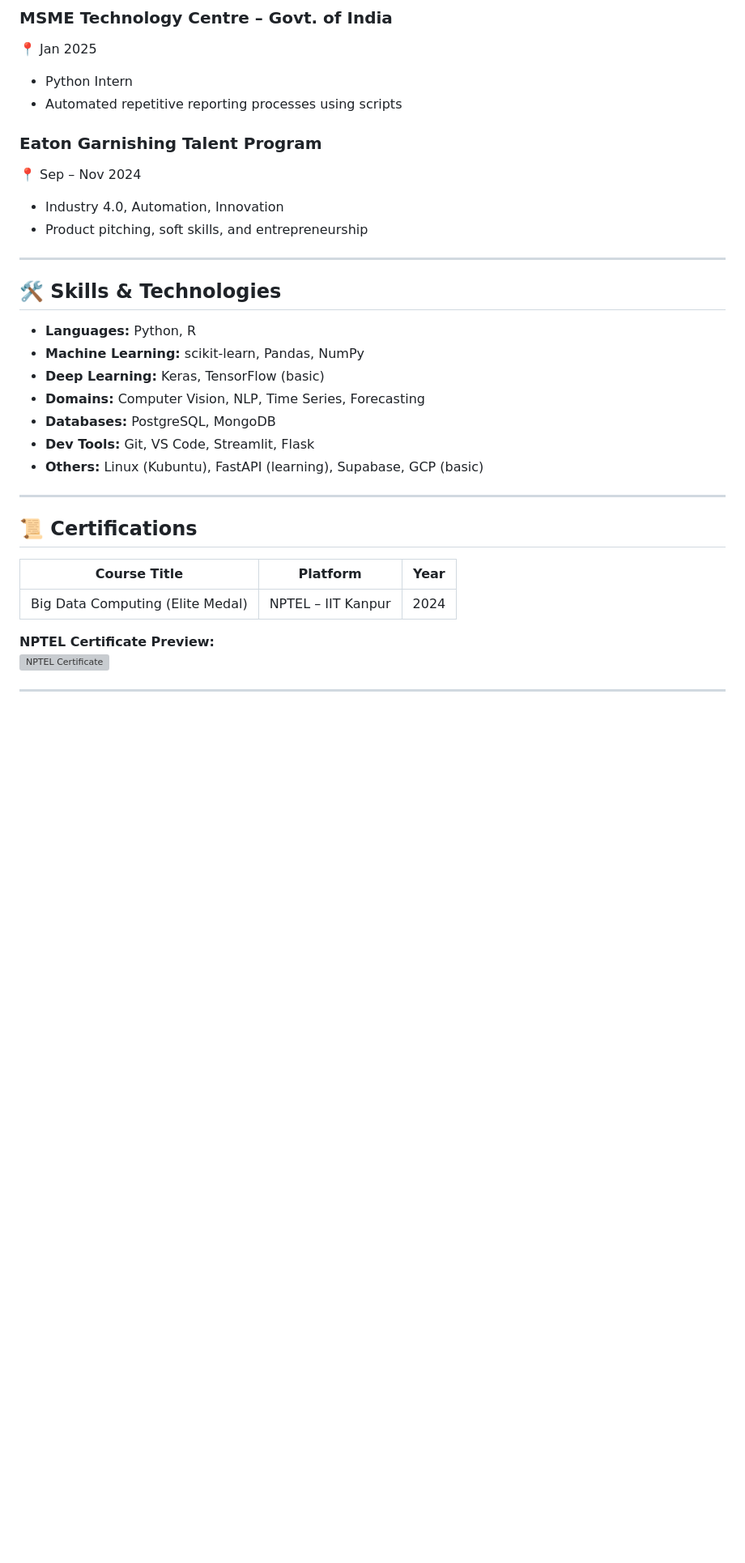
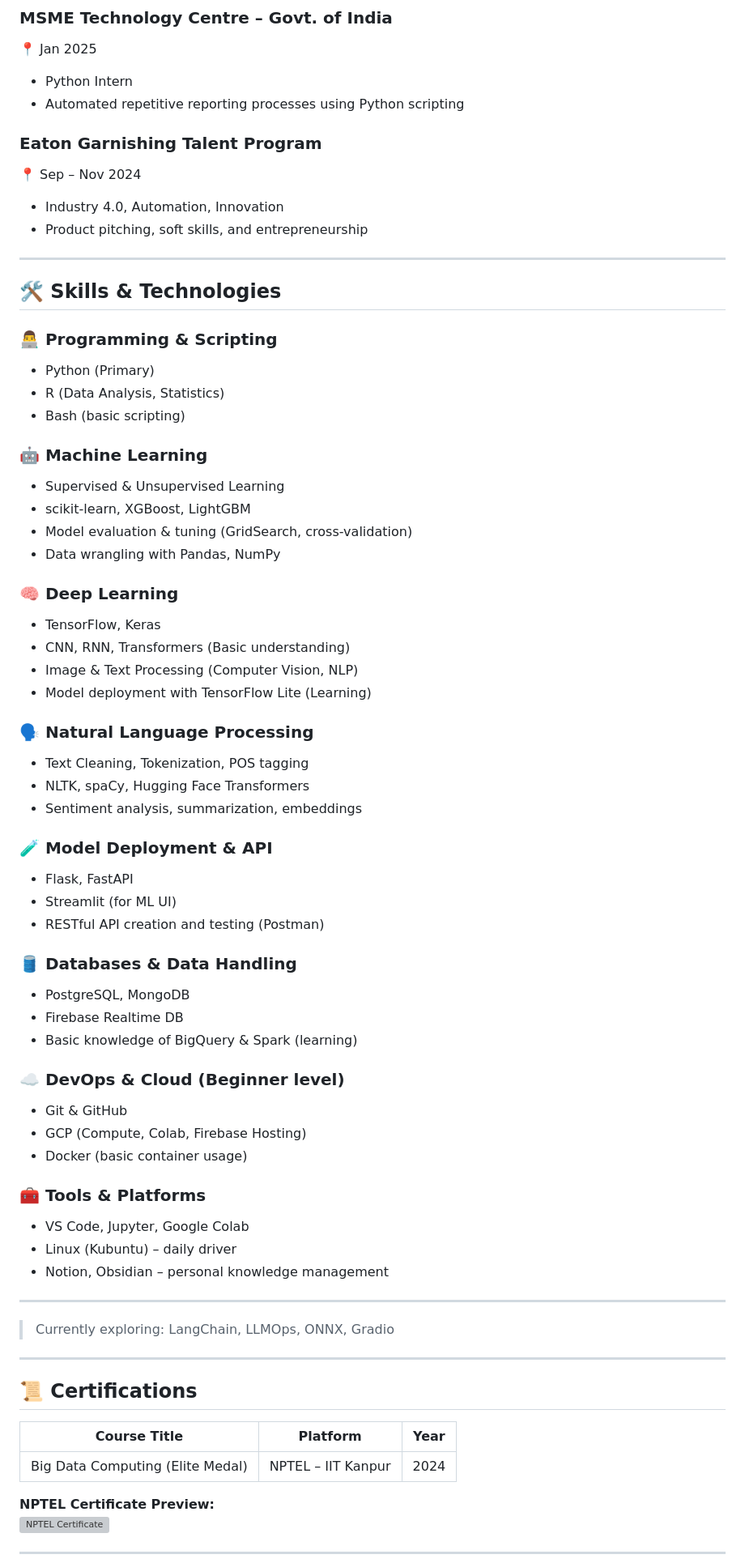
Before and after one commit to SAKTHIVEL-SEENIVASAN/SAKTHIVEL-SEENIVASAN.github.io, a Markdown page: README.md, the part around one of its changes. Shown at 81% size. GitHub-like rendering; blank space fills up the shorter version; grey boxes are pictures that could not be loaded.

```diff
--- a/README.md
+++ b/README.md
@@ -60,7 +60,7 @@ Build intelligent, useful, and ethical AI-powered products that impact people, e
 ### MSME Technology Centre – Govt. of India
 📍 Jan 2025
 - Python Intern
-- Automated repetitive reporting processes using scripts
+- Automated repetitive reporting processes using Python scripting
 
 ### Eaton Garnishing Talent Program
 📍 Sep – Nov 2024
@@ -71,22 +71,60 @@ Build intelligent, useful, and ethical AI-powered products that impact people, e
 
 ## 🛠️ Skills & Technologies
 
-- **Languages:** Python, R
-- **Machine Learning:** scikit-learn, Pandas, NumPy
-- **Deep Learning:** Keras, TensorFlow (basic)
-- **Domains:** Computer Vision, NLP, Time Series, Forecasting
-- **Databases:** PostgreSQL, MongoDB
-- **Dev Tools:** Git, VS Code, Streamlit, Flask
-- **Others:** Linux (Kubuntu), FastAPI (learning), Supabase, GCP (basic)
+### 👨‍💻 Programming & Scripting
+- Python (Primary)
+- R (Data Analysis, Statistics)
+- Bash (basic scripting)
+
+### 🤖 Machine Learning
+- Supervised & Unsupervised Learning
+- scikit-learn, XGBoost, LightGBM
+- Model evaluation & tuning (GridSearch, cross-validation)
+- Data wrangling with Pandas, NumPy
+
+### 🧠 Deep Learning
+- TensorFlow, Keras
+- CNN, RNN, Transformers (Basic understanding)
+- Image & Text Processing (Computer Vision, NLP)
+- Model deployment with TensorFlow Lite (Learning)
+
+### 🗣️ Natural Language Processing
+- Text Cleaning, Tokenization, POS tagging
+- NLTK, spaCy, Hugging Face Transformers
+- Sentiment analysis, summarization, embeddings
+
+### 🧪 Model Deployment & API
+- Flask, FastAPI
+- Streamlit (for ML UI)
+- RESTful API creation and testing (Postman)
+
+### 🛢️ Databases & Data Handling
+- PostgreSQL, MongoDB
+- Firebase Realtime DB
+- Basic knowledge of BigQuery & Spark (learning)
+
+### ☁️ DevOps & Cloud (Beginner level)
+- Git & GitHub
+- GCP (Compute, Colab, Firebase Hosting)
+- Docker (basic container usage)
+
+### 🧰 Tools & Platforms
+- VS Code, Jupyter, Google Colab
+- Linux (Kubuntu) – daily driver
+- Notion, Obsidian – personal knowledge management
+
+---
+
+> Currently exploring: LangChain, LLMOps, ONNX, Gradio
+
 
 ---
 
 ## 📜 Certifications
 
-| Course Title                                | Platform           | Year  |
-|---------------------------------------------|------------------  |-------|
-| Big Data Computing (Elite Medal)            | NPTEL – IIT Kanpur | 2024  |
-
+| Course Title                                |      Platform        |  Year  |
+|-------------------------------------------- |----------------------|--------|
+| Big Data Computing (Elite Medal)            | NPTEL – IIT Kanpur   | 2024   |
 
 **NPTEL Certificate Preview:**
 [![NPTEL Certificate](https://drive.google.com/uc?id=1obca2BGpQvZAZxa4uVaFzQNmIasgI6y-)](https://drive.google.com/file/d/1obca2BGpQvZAZxa4uVaFzQNmIasgI6y-/view)
```
Also changed, not shown: other parts of README.md (+27 -11 lines).
